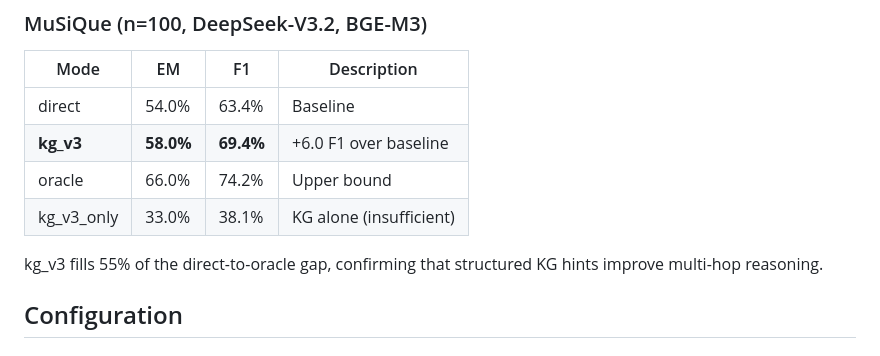
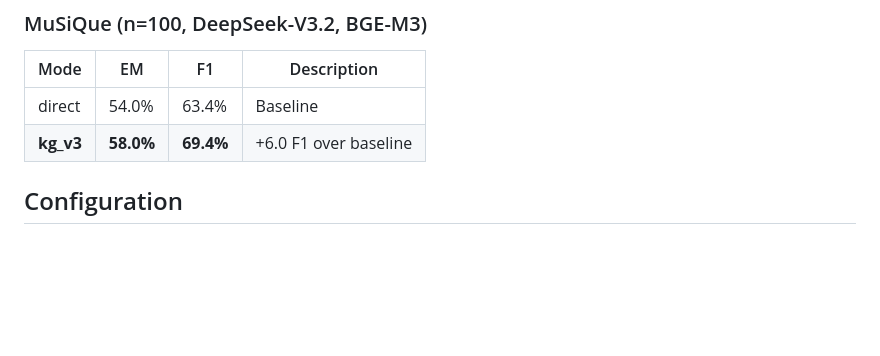
Before and after one commit to sharpro1/Logical-Knowledge-Graph, a Markdown page: README.md, the part around the change. Drawn GitHub-style; blank space fills up the shorter version.

```diff
--- a/README.md
+++ b/README.md
@@ -269,10 +269,7 @@ musique_logs/<mode>_<embedding>_<rerank>_<timestamp>/
 |------|----|----|-------------|
 | direct | 54.0% | 63.4% | Baseline |
 | **kg_v3** | **58.0%** | **69.4%** | +6.0 F1 over baseline |
-| oracle | 66.0% | 74.2% | Upper bound |
-| kg_v3_only | 33.0% | 38.1% | KG alone (insufficient) |
 
-kg_v3 fills 55% of the direct-to-oracle gap, confirming that structured KG hints improve multi-hop reasoning.
 
 ## Configuration
 
```
